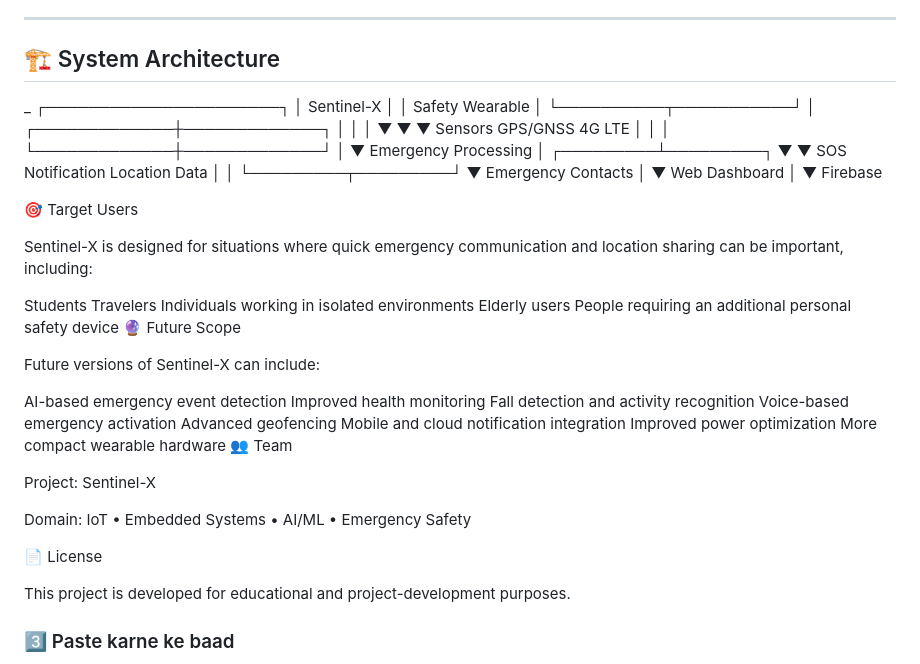
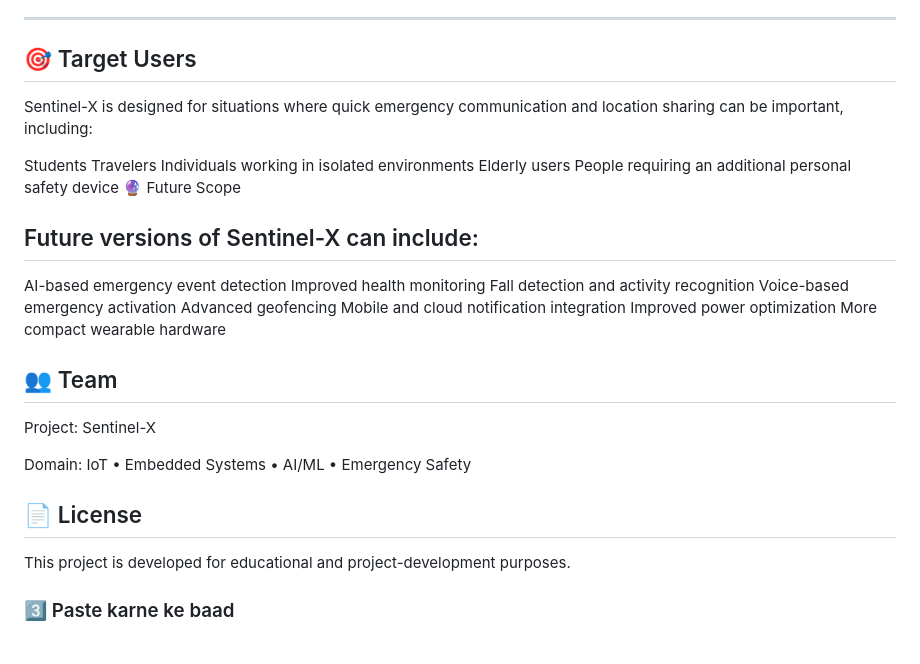
Before and after one commit to poonamsoni9131-byte/Sentinel-X, a Markdown page: README.md, the part around the change. GitHub-like rendering.

Commit message:
Revise README structure and remove architecture diagram
Removed system architecture diagram and updated section headings.

```diff
--- a/README.md
+++ b/README.md
@@ -72,39 +72,7 @@ A connected dashboard can also be used to monitor device status, emergency histo
 
 ---
 
-## 🏗️ System Architecture
-_
-             ┌──────────────────────┐
-             │     Sentinel-X       │
-             │   Safety Wearable    │
-             └──────────┬───────────┘
-                        │
-          ┌─────────────┼─────────────┐
-          │             │             │
-          ▼             ▼             ▼
-       Sensors       GPS/GNSS      4G LTE
-          │             │             │
-          └─────────────┼─────────────┘
-                        │
-                        ▼
-              Emergency Processing
-                        │
-              ┌─────────┴─────────┐
-              ▼                   ▼
-        SOS Notification      Location Data
-              │                   │
-              └─────────┬─────────┘
-                        ▼
-                Emergency Contacts
-                        │
-                        ▼
-                 Web Dashboard
-                        │
-                        ▼
-                    Firebase
-
-
-🎯 Target Users
+## 🎯 Target Users
 
 Sentinel-X is designed for situations where quick emergency communication and location sharing can be important, including:
 
@@ -115,7 +83,7 @@ Elderly users
 People requiring an additional personal safety device
 🔮 Future Scope
 
-Future versions of Sentinel-X can include:
+## Future versions of Sentinel-X can include:
 
 AI-based emergency event detection
 Improved health monitoring
@@ -125,13 +93,13 @@ Advanced geofencing
 Mobile and cloud notification integration
 Improved power optimization
 More compact wearable hardware
-👥 Team
+## 👥 Team
 
 Project: Sentinel-X
 
 Domain: IoT • Embedded Systems • AI/ML • Emergency Safety
 
-📄 License
+## 📄 License
 
 This project is developed for educational and project-development purposes.
 
```
